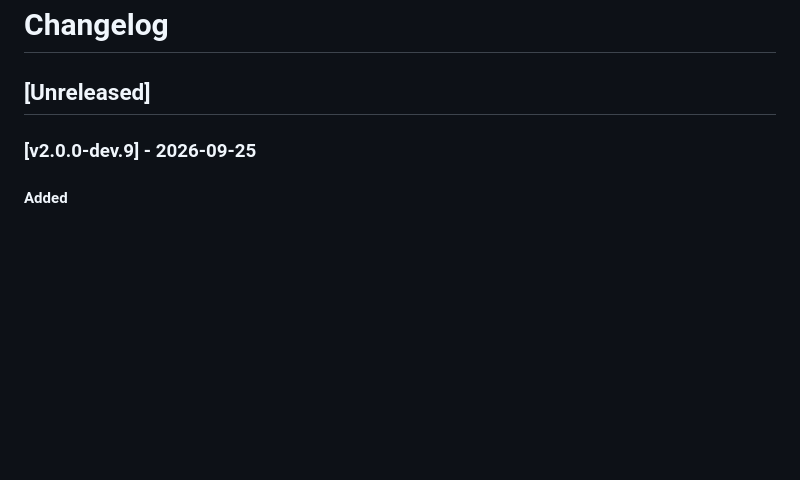
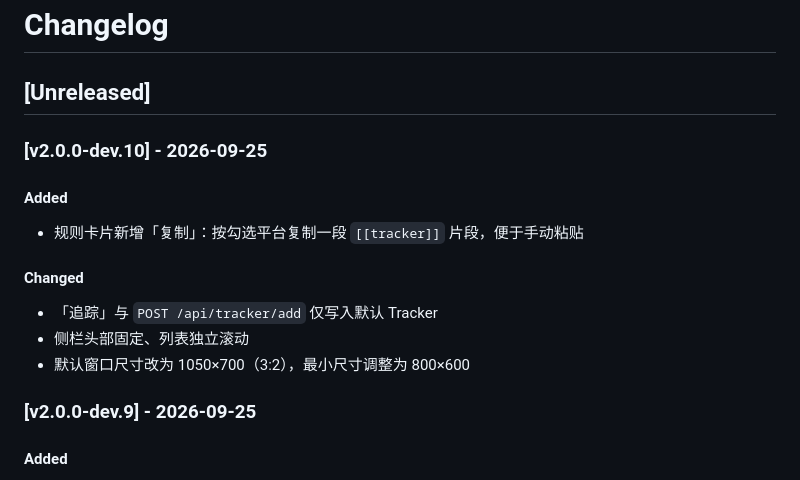
Before and after one commit to Vanadiry/Serein, a Markdown page: CHANGELOG.md, the part around the change. Drawn GitHub-style; blank space fills up the shorter version.

Commit message:
docs: 更新CHANGELOG

```diff
--- a/CHANGELOG.md
+++ b/CHANGELOG.md
@@ -1,6 +1,18 @@
 # Changelog
 
 ## [Unreleased]
+
+### [v2.0.0-dev.10] - 2026-09-25
+
+#### Added
+
+- 规则卡片新增「复制」：按勾选平台复制一段 `[[tracker]]` 片段，便于手动粘贴
+
+#### Changed
+
+- 「追踪」与 `POST /api/tracker/add` 仅写入默认 Tracker
+- 侧栏头部固定、列表独立滚动
+- 默认窗口尺寸改为 1050×700（3:2），最小尺寸调整为 800×600
 
 ### [v2.0.0-dev.9] - 2026-09-25
 
```
